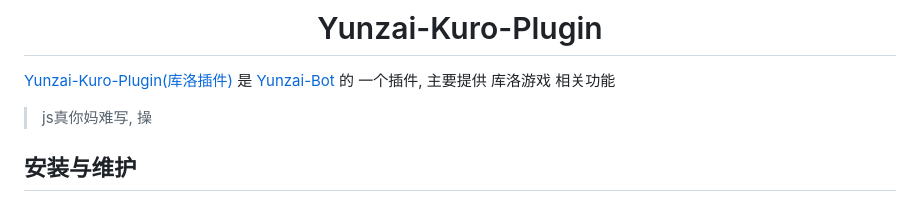
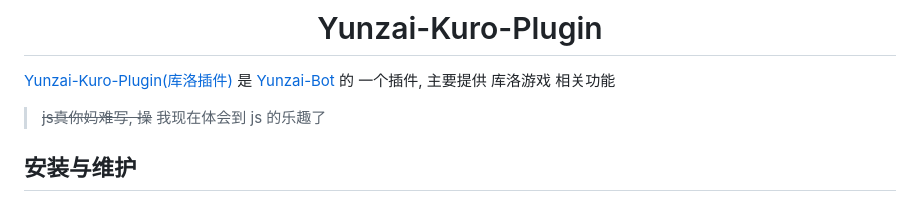
Before and after one commit to TomyJan/Yunzai-Kuro-Plugin, a Markdown page: README.md, the part around the change. Drawn GitHub-style.

Commit message:
fix: 我现在体会到 js 的乐趣了

```diff
--- a/README.md
+++ b/README.md
@@ -8,7 +8,7 @@
 
 [Yunzai-Kuro-Plugin(库洛插件)](https://github.com/TomyJan/Yunzai-Kuro-Plugin) 是 [Yunzai-Bot](https://github.com/yoimiya-kokomi/Miao-Yunzai) 的 一个插件, 主要提供 库洛游戏 相关功能
 
-> js真你妈难写, 操
+> ~~js真你妈难写, 操~~ 我现在体会到 js 的乐趣了
 
 ## 安装与维护
 
```
